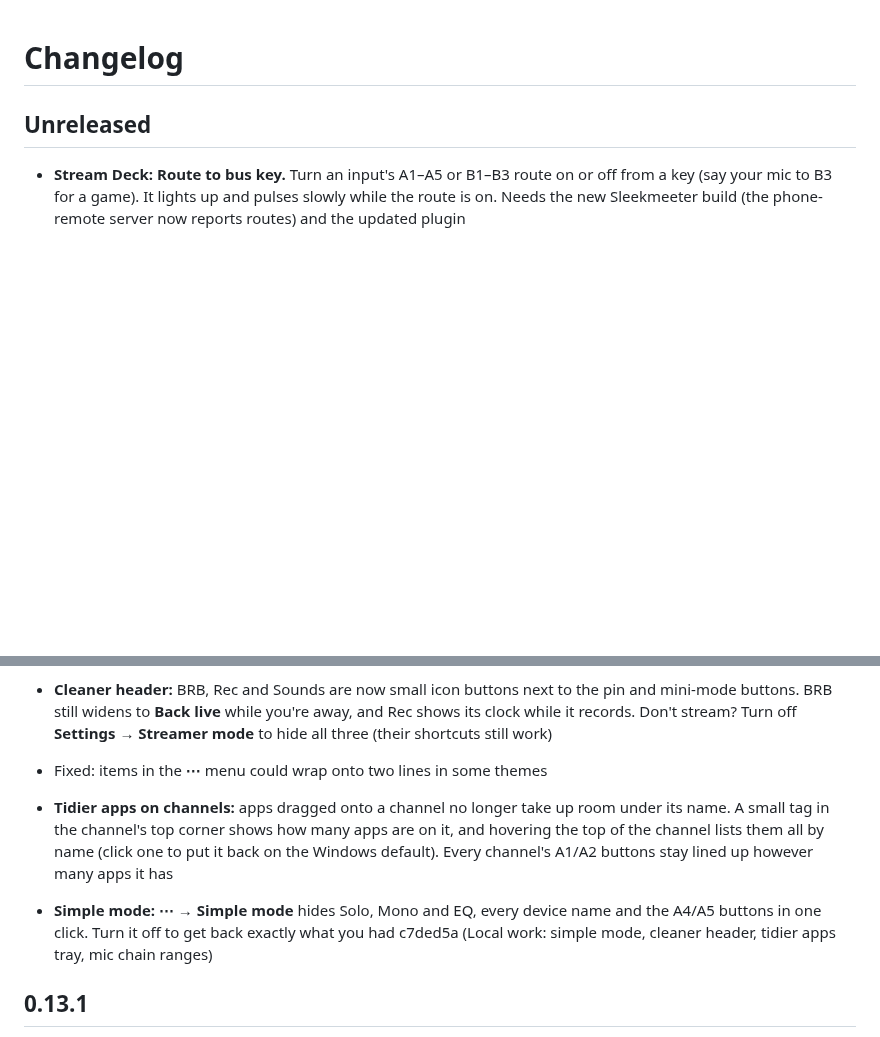
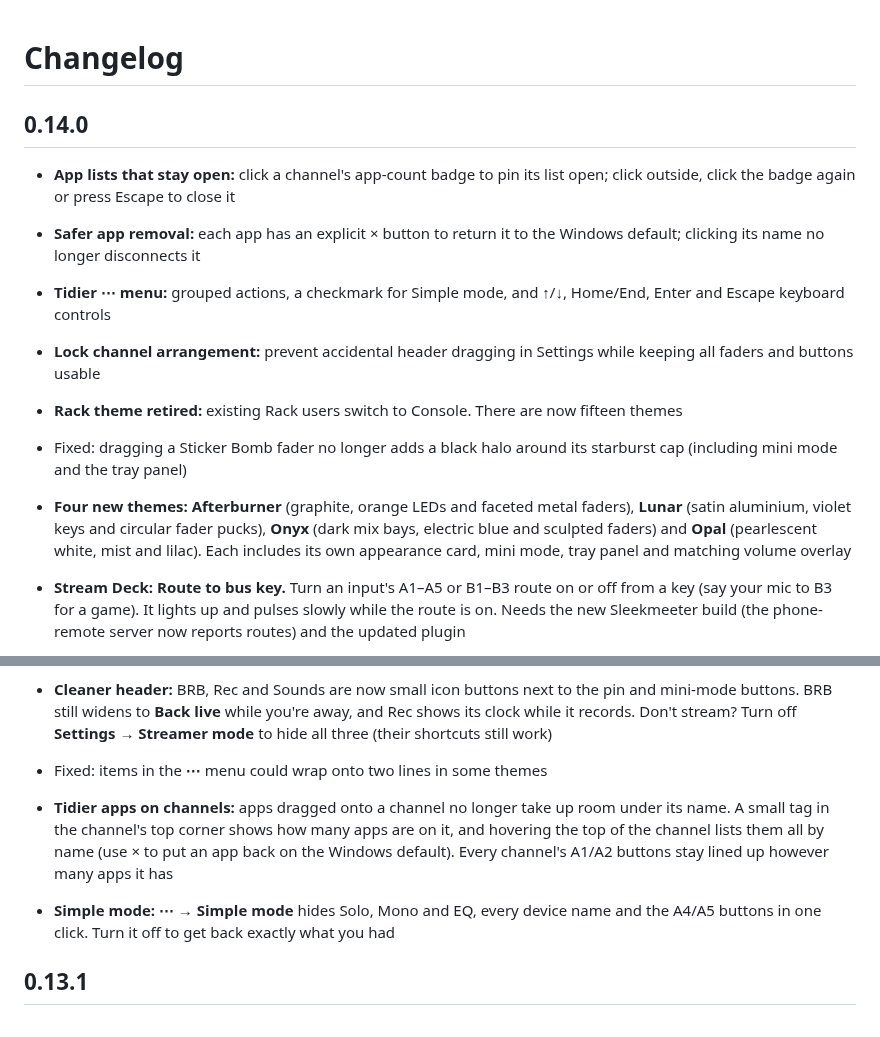
Before and after one commit to minimalhandle/SleekMeeter, a Markdown page: CHANGELOG.md, 2 parts joined by grey strips. Rendered like a GitHub page; blank space fills up the shorter version.

```diff
--- a/CHANGELOG.md
+++ b/CHANGELOG.md
@@ -1,6 +1,13 @@
 # Changelog
 
-## Unreleased
+## 0.14.0
+- **App lists that stay open:** click a channel's app-count badge to pin its list open; click outside, click the badge again or press Escape to close it
+- **Safer app removal:** each app has an explicit × button to return it to the Windows default; clicking its name no longer disconnects it
+- **Tidier ⋯ menu:** grouped actions, a checkmark for Simple mode, and ↑/↓, Home/End, Enter and Escape keyboard controls
+- **Lock channel arrangement:** prevent accidental header dragging in Settings while keeping all faders and buttons usable
+- **Rack theme retired:** existing Rack users switch to Console. There are now fifteen themes
+- Fixed: dragging a Sticker Bomb fader no longer adds a black halo around its starburst cap (including mini mode and the tray panel)
+- **Four new themes:** **Afterburner** (graphite, orange LEDs and faceted metal faders), **Lunar** (satin aluminium, violet keys and circular fader pucks), **Onyx** (dark mix bays, electric blue and sculpted faders) and **Opal** (pearlescent white, mist and lilac). Each includes its own appearance card, mini mode, tray panel and matching volume overlay
 - **Stream Deck: Route to bus key.** Turn an input's A1–A5 or B1–B3 route on or off from a key (say your mic to B3 for a game). It lights up and pulses slowly while the route is on. Needs the new Sleekmeeter build (the phone-remote server now reports routes) and the updated plugin
 - **Stream Deck: Mute mic key.** A dedicated key that shows your microphone's state: green LIVE, or red MUTED with the mic crossed out. Optional Hold to talk mode. Update the plugin by double-clicking `streamdeck/Sleekmeeter.streamDeckPlugin`
 
@@ -8,9 +15,8 @@
 - **Hide Solo, Mono and EQ:** **Settings → Channel buttons** leaves just Mute under each input and hides the Mono and EQ buttons on outputs, for a cleaner mixer. They're still in each channel's settings (click its icon), and a button that's switched on keeps showing so you can turn it off. New installs start with them hidden; if you already use Sleekmeeter nothing changes until you turn it on
 - **Cleaner header:** BRB, Rec and Sounds are now small icon buttons next to the pin and mini-mode buttons. BRB still widens to **Back live** while you're away, and Rec shows its clock while it records. Don't stream? Turn off **Settings → Streamer mode** to hide all three (their shortcuts still work)
 - Fixed: items in the **⋯** menu could wrap onto two lines in some themes
-- **Tidier apps on channels:** apps dragged onto a channel no longer take up room under its name. A small tag in the channel's top corner shows how many apps are on it, and hovering the top of the channel lists them all by name (click one to put it back on the Windows default). Every channel's A1/A2 buttons stay lined up however many apps it has
+- **Tidier apps on channels:** apps dragged onto a channel no longer take up room under its name. A small tag in the channel's top corner shows how many apps are on it, and hovering the top of the channel lists them all by name (use × to put an app back on the Windows default). Every channel's A1/A2 buttons stay lined up however many apps it has
 - **Simple mode:** **⋯ → Simple mode** hides Solo, Mono and EQ, every device name and the A4/A5 buttons in one click. Turn it off to get back exactly what you had
-c7ded5a (Local work: simple mode, cleaner header, tidier apps tray, mic chain ranges)
 
 ## 0.13.1
 - **Centred channel names**, and **⋯ → Show / hide all device names** hides or shows the device line under every channel's name in one click (clicking a single name still toggles just that one)
```
Also changed, not shown: README.md (+22 -8 lines), docs/screenshots/theme-afterburner.png (added), docs/screenshots/theme-lunar.png (added), docs/screenshots/theme-onyx.png (added), docs/screenshots/theme-opal.png (added), docs/screenshots/theme-rack.png (deleted), 10 other files.
